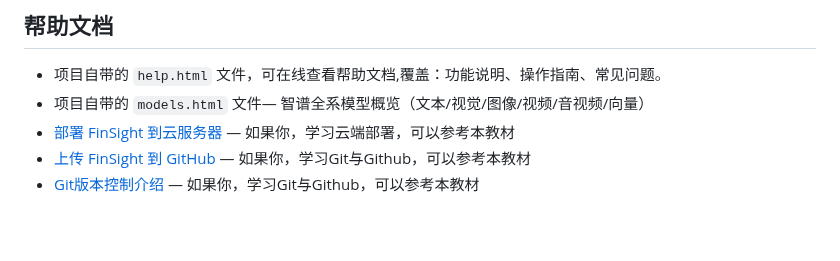
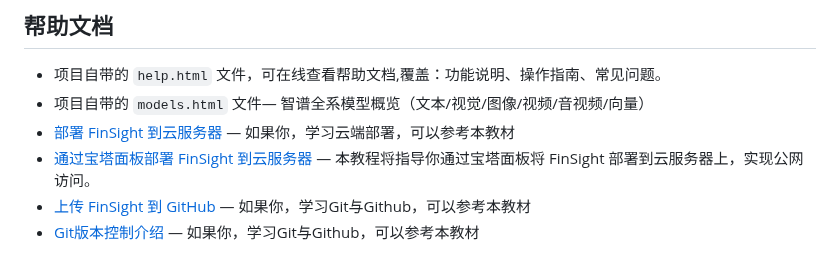
Before and after one commit to qhxn009/FinSight, a Markdown page: readme.md, the part around the change. Rendered like a GitHub page; blank space fills up the shorter version.

Commit message:
docs: 添加宝塔面板部署教程

```diff
--- a/readme.md
+++ b/readme.md
@@ -271,6 +271,7 @@ data: [DONE]
 - 项目自带的 `help.html` 文件，可在线查看帮助文档,覆盖：功能说明、操作指南、常见问题。
 - 项目自带的 `models.html` 文件— 智谱全系模型概览（文本/视觉/图像/视频/音视频/向量）
 - [部署 FinSight 到云服务器](https://www.24krmb.com/thread-4618-1-1.html) — 如果你，学习云端部署，可以参考本教材
+- [通过宝塔面板部署 FinSight 到云服务器](https://www.24krmb.com/thread-4622-1-1.html) — 本教程将指导你通过宝塔面板将 FinSight 部署到云服务器上，实现公网访问。
 - [上传 FinSight 到 GitHub](https://www.24krmb.com/thread-4617-1-1.html) — 如果你，学习Git与Github，可以参考本教材
 - [Git版本控制介绍](https://www.24krmb.com/thread-4619-1-1.html) — 如果你，学习Git与Github，可以参考本教材
 
```
